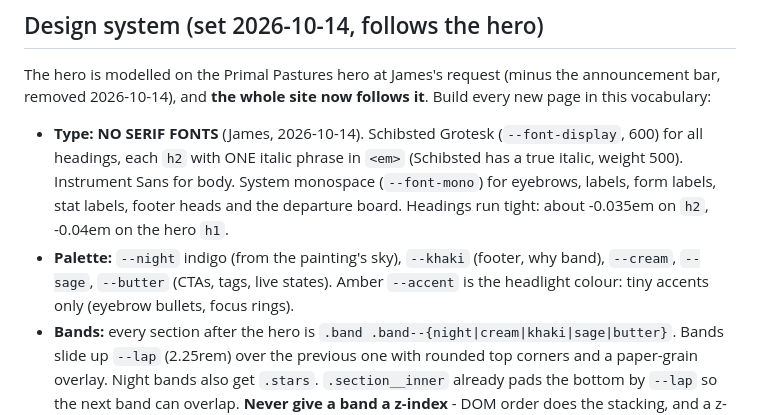
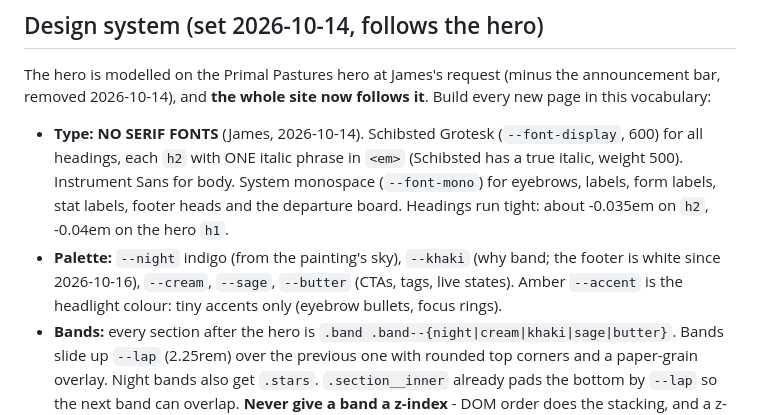
Before and after one commit to suterasites/jbparttime, a Markdown page: CLAUDE.md, the part around the change. Drawn GitHub-style.

Commit message:
Note white footer in palette
Co-Authored-By: Claude Opus 5.5 (1M context) <noreply@anthropic.com>

```diff
--- a/CLAUDE.md
+++ b/CLAUDE.md
@@ -70,7 +70,7 @@ All of Victoria from **three bases: Hillside VIC 3037, Colac VIC 3250 and Albury
 ## Design system (set 2026-10-14, follows the hero)
 The hero is modelled on the Primal Pastures hero at James's request (minus the announcement bar, removed 2026-10-14), and **the whole site now follows it**. Build every new page in this vocabulary:
 - **Type: NO SERIF FONTS** (James, 2026-10-14). Schibsted Grotesk (`--font-display`, 600) for all headings, each `h2` with ONE italic phrase in `<em>` (Schibsted has a true italic, weight 500). Instrument Sans for body. System monospace (`--font-mono`) for eyebrows, labels, form labels, stat labels, footer heads and the departure board. Headings run tight: about -0.035em on `h2`, -0.04em on the hero `h1`.
-- **Palette:** `--night` indigo (from the painting's sky), `--khaki` (footer, why band), `--cream`, `--sage`, `--butter` (CTAs, tags, live states). Amber `--accent` is the headlight colour: tiny accents only (eyebrow bullets, focus rings).
+- **Palette:** `--night` indigo (from the painting's sky), `--khaki` (why band; the footer is white since 2026-10-16), `--cream`, `--sage`, `--butter` (CTAs, tags, live states). Amber `--accent` is the headlight colour: tiny accents only (eyebrow bullets, focus rings).
 - **Bands:** every section after the hero is `.band .band--{night|cream|khaki|sage|butter}`. Bands slide up `--lap` (2.25rem) over the previous one with rounded top corners and a paper-grain overlay. Night bands also get `.stars`. `.section__inner` already pads the bottom by `--lap` so the next band can overlap. **Never give a band a z-index** - DOM order does the stacking, and a z-index hides the next band's rounded corners.
 - **Shapes:** pills (999px) for every button, chip, tag, status tile and radio; `--r-card` 1.5rem for cards/board/form; `--r-field` for inputs. This replaces the house `--radius` rule for this client.
 - **Buttons:** `.btn--butter` (primary, ink border, turns amber on hover), `.btn--ink`, `.btn--outline-ink`, and `.pill-link` for in-card links. Uppercase, tracked.
```
